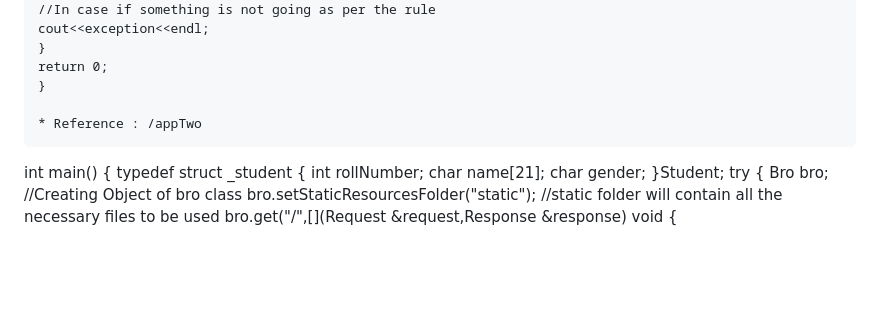
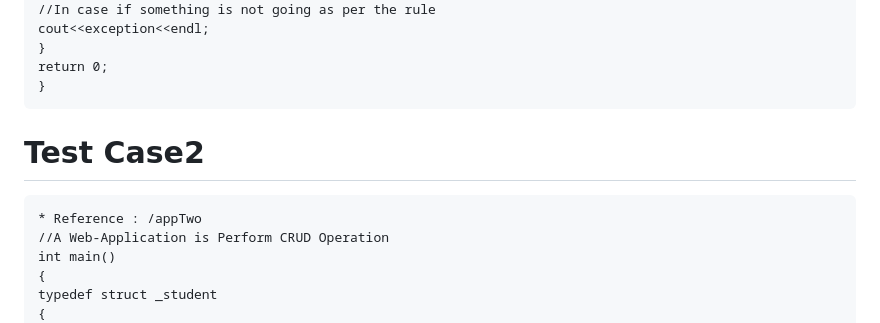
Before and after one commit to Aakash-Yadav6522/SmartWebServer, a Markdown page: README.md, the part around one of its changes. Rendered like a GitHub page; blank space fills up the shorter version.

````diff
--- a/README.md
+++ b/README.md
@@ -72,9 +72,11 @@ cout<<exception<<endl;
 }
 return 0;
 }
-
+```
+# Test Case2
+```
 * Reference : /appTwo
-```
+//A Web-Application is Perform CRUD Operation
 int main()
 {
 typedef struct _student
````
Also changed, not shown: other parts of README.md (+1 -1 lines).
